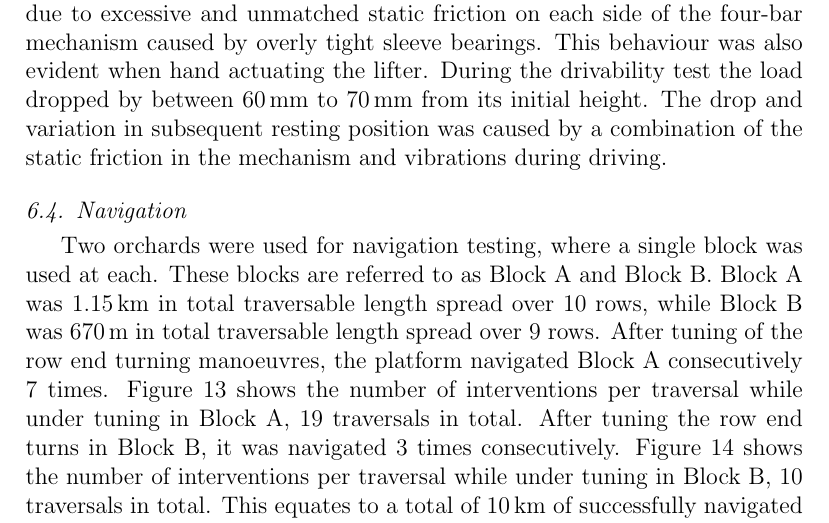
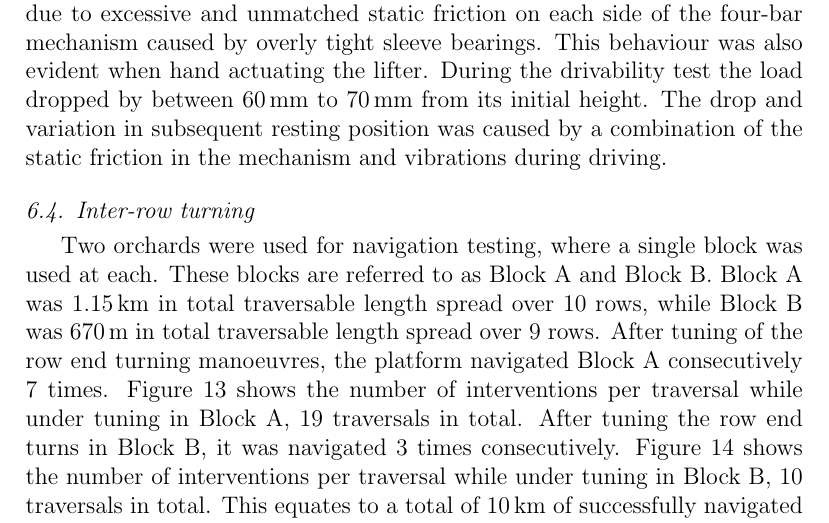
Before and after one commit to MarkHedleyJones/paper_autonomousPlatform, a LaTeX paper (elsarticle-template-5-harv.tex): part of page 19 of 31, cut so that both start at the same text. Compiled offline with pdfLaTeX.

Commit message:
Changed title of row turning test section

```diff
--- a/elsarticle-template-5-harv.tex
+++ b/elsarticle-template-5-harv.tex
@@ -708,7 +708,7 @@
     During the drivability test the load dropped by between \SIrange{60}{70}{\milli\meter} from its initial height.
     The drop and variation in subsequent resting position was caused by a combination of the static friction in the mechanism and vibrations during driving.
 
-  \subsection{Navigation}
+  \subsection{Inter-row turning}
 
     Two orchards were used for navigation testing, where a single block was used at each.
     These blocks are referred to as Block A and Block B.
```
Also changed, not shown: imgs/slam/row4_map_tradj.png (added).
